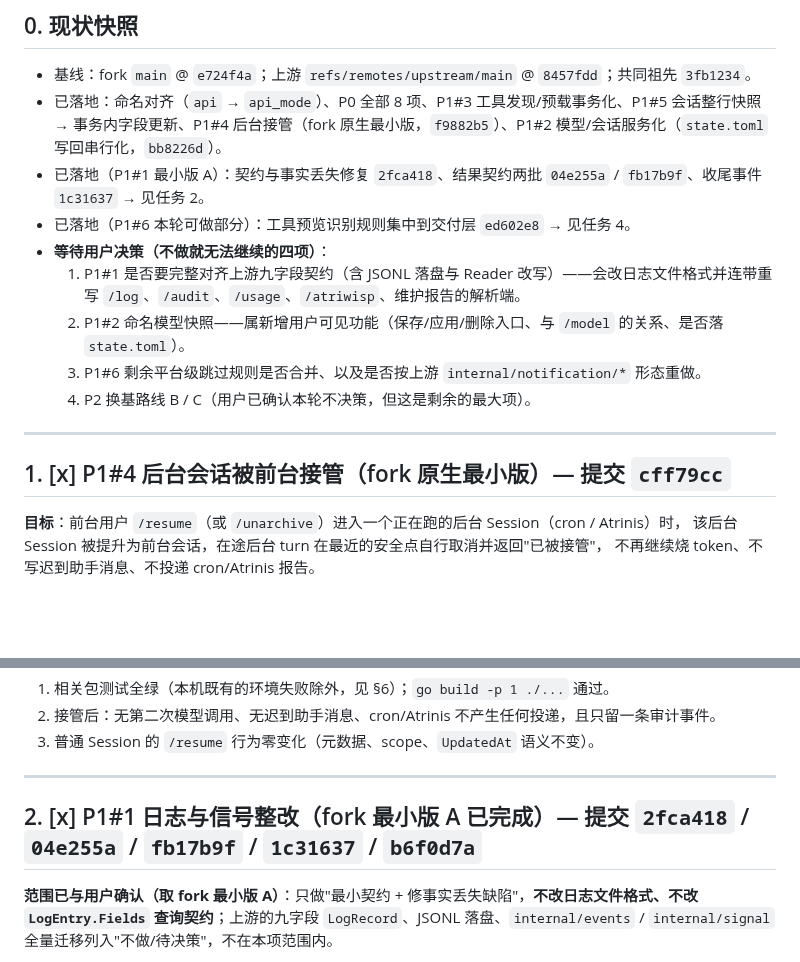
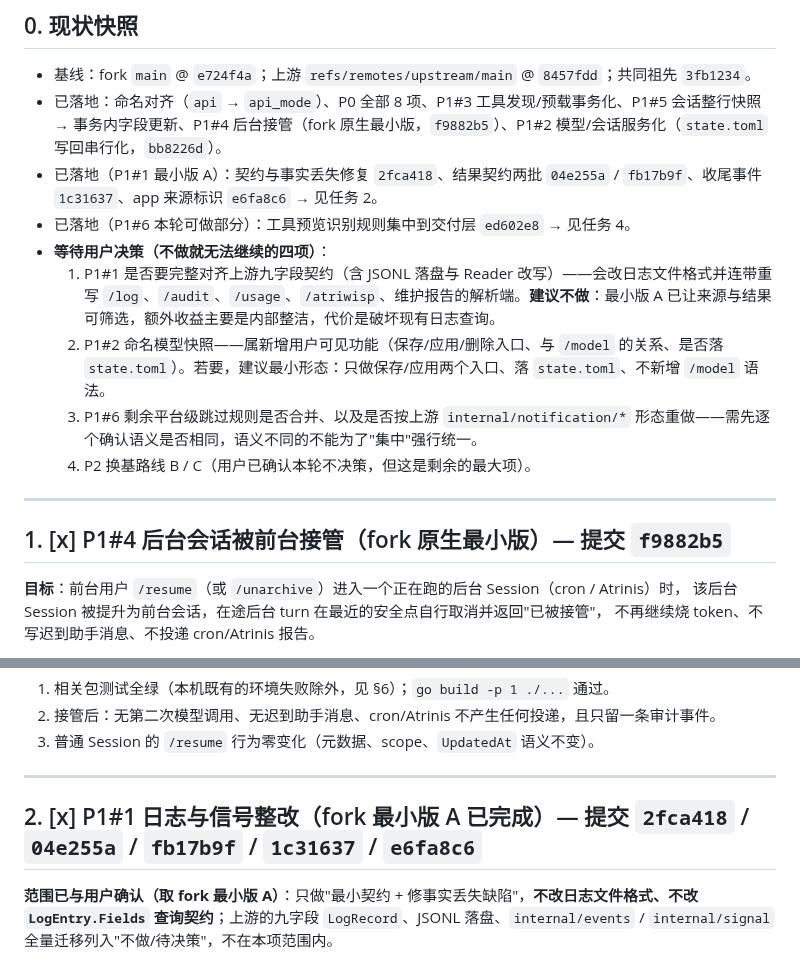
Before and after one commit to fujiwarashigure/ATRI-X, a Markdown page: devdocs/upstream-sync-todo.md, 2 parts joined by grey strips. Rendered like a GitHub page; blank space fills up the shorter version.

Commit message:
docs: 修正待办里的过期提交号并给出四项决策的建议
- 任务 1 标题里的提交号 cff79cc 是 amend 前的旧哈希，改为最终哈希 f9882b5（与正文、与仓库历史一致）。
- 任务 2 标题补上 app 来源标识的提交 e6fa8c6。
- 四项待决策项各加一句建议：P1#1 九字段契约建议不做（最小版已够，代价是破坏现有日志查询）、P1#2 命名模型快照若要则取最小形态、P1#6 剩余平台规则需先确认语义是否相同、P2 是剩余最大项。

```diff
--- a/devdocs/upstream-sync-todo.md
+++ b/devdocs/upstream-sync-todo.md
@@ -15,17 +15,17 @@
 
 - 基线：fork `main` @ `e724f4a`；上游 `refs/remotes/upstream/main` @ `8457fdd`；共同祖先 `3fb1234`。
 - 已落地：命名对齐（`api` → `api_mode`）、P0 全部 8 项、P1#3 工具发现/预载事务化、P1#5 会话整行快照 → 事务内字段更新、P1#4 后台接管（fork 原生最小版，`f9882b5`）、P1#2 模型/会话服务化（`state.toml` 写回串行化，`bb8226d`）。
-- 已落地（P1#1 最小版 A）：契约与事实丢失修复 `2fca418`、结果契约两批 `04e255a` / `fb17b9f`、收尾事件 `1c31637` → 见任务 2。
+- 已落地（P1#1 最小版 A）：契约与事实丢失修复 `2fca418`、结果契约两批 `04e255a` / `fb17b9f`、收尾事件 `1c31637`、app 来源标识 `e6fa8c6` → 见任务 2。
 - 已落地（P1#6 本轮可做部分）：工具预览识别规则集中到交付层 `ed602e8` → 见任务 4。
 - **等待用户决策（不做就无法继续的四项）**：
-  1. P1#1 是否要完整对齐上游九字段契约（含 JSONL 落盘与 Reader 改写）——会改日志文件格式并连带重写 `/log`、`/audit`、`/usage`、`/atriwisp`、维护报告的解析端。
-  2. P1#2 命名模型快照——属新增用户可见功能（保存/应用/删除入口、与 `/model` 的关系、是否落 `state.toml`）。
-  3. P1#6 剩余平台级跳过规则是否合并、以及是否按上游 `internal/notification/*` 形态重做。
+  1. P1#1 是否要完整对齐上游九字段契约（含 JSONL 落盘与 Reader 改写）——会改日志文件格式并连带重写 `/log`、`/audit`、`/usage`、`/atriwisp`、维护报告的解析端。**建议不做**：最小版 A 已让来源与结果可筛选，额外收益主要是内部整洁，代价是破坏现有日志查询。
+  2. P1#2 命名模型快照——属新增用户可见功能（保存/应用/删除入口、与 `/model` 的关系、是否落 `state.toml`）。若要，建议最小形态：只做保存/应用两个入口、落 `state.toml`、不新增 `/model` 语法。
+  3. P1#6 剩余平台级跳过规则是否合并、以及是否按上游 `internal/notification/*` 形态重做——需先逐个确认语义是否相同，语义不同的不能为了"集中"强行统一。
   4. P2 换基路线 B / C（用户已确认本轮不决策，但这是剩余的最大项）。
 
 ---
 
-## 1. [x] P1#4 后台会话被前台接管（fork 原生最小版）— 提交 `cff79cc`
+## 1. [x] P1#4 后台会话被前台接管（fork 原生最小版）— 提交 `f9882b5`
 
 **目标**：前台用户 `/resume`（或 `/unarchive`）进入一个正在跑的后台 Session（cron / Atrinis）时，
 该后台 Session 被提升为前台会话，在途后台 turn 在最近的安全点自行取消并返回"已被接管"，
@@ -77,7 +77,7 @@
 
 ---
 
-## 2. [x] P1#1 日志与信号整改（fork 最小版 A 已完成）— 提交 `2fca418` / `04e255a` / `fb17b9f` / `1c31637` / `b6f0d7a`
+## 2. [x] P1#1 日志与信号整改（fork 最小版 A 已完成）— 提交 `2fca418` / `04e255a` / `fb17b9f` / `1c31637` / `e6fa8c6`
 
 **范围已与用户确认（取 fork 最小版 A）**：只做"最小契约 + 修事实丢失缺陷"，**不改日志文件格式、不改 `LogEntry.Fields` 查询契约**；上游的九字段 `LogRecord`、JSONL 落盘、`internal/events` / `internal/signal` 全量迁移列入"不做/待决策"，不在本项范围内。
 
```
